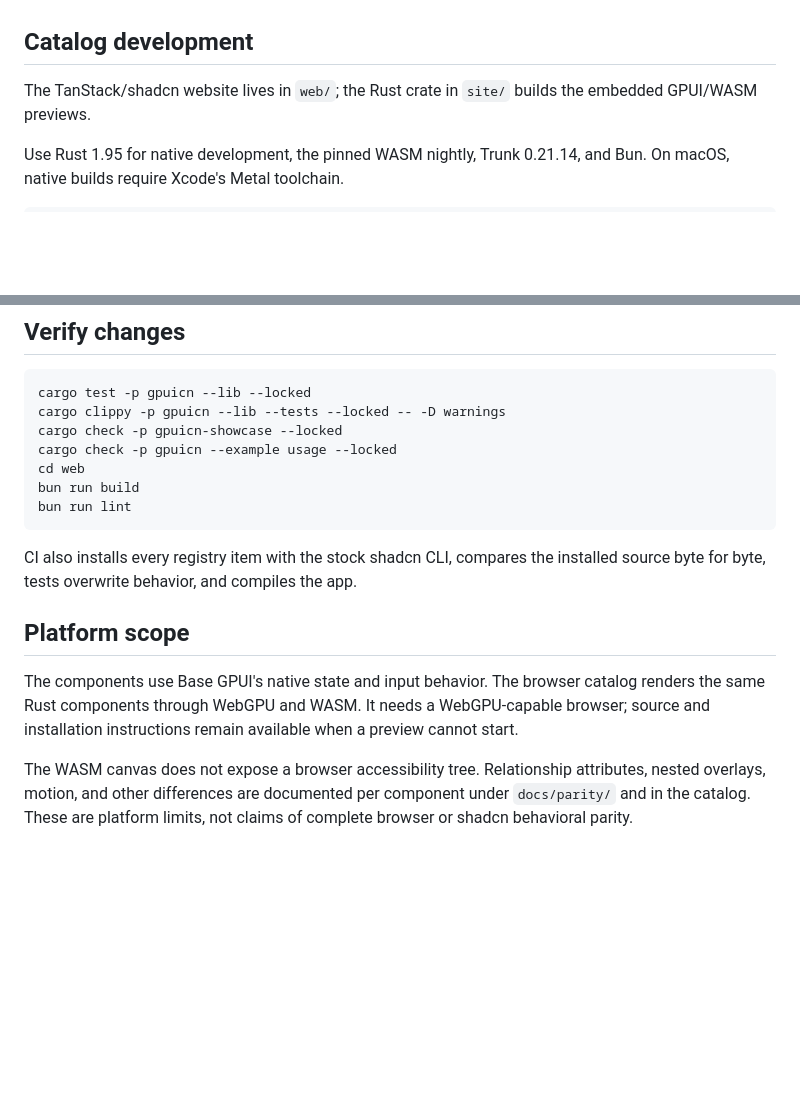
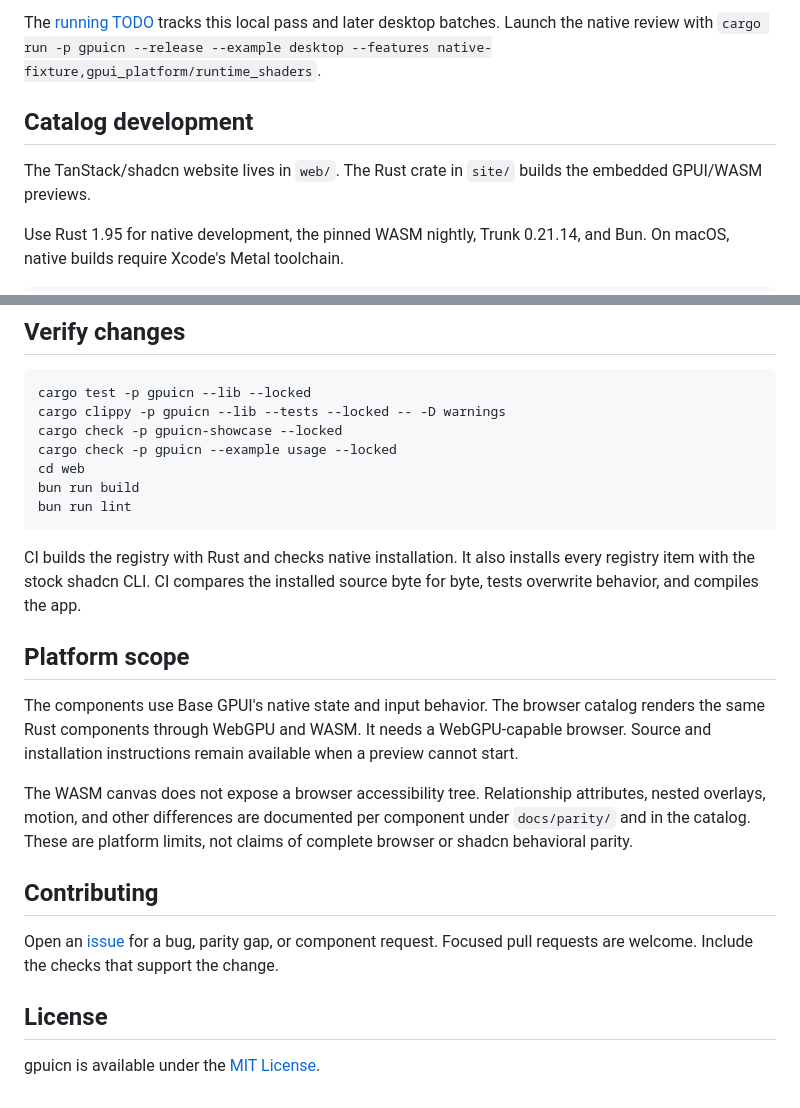
Before and after one commit to devaryakjha/gpuicn, a Markdown page: README.md, 2 parts joined by grey strips. GitHub-like rendering; blank space fills up the shorter version.

````diff
--- a/README.md
+++ b/README.md
@@ -18,7 +60,10 @@ GPUI/WASM previews; component source stays editable after installation.
+The [running TODO](TODO.md) tracks this local pass and later desktop batches.
+Launch the native review with `cargo run -p gpuicn --release --example desktop
+--features native-fixture,gpui_platform/runtime_shaders`.
 
 ## Catalog development
 
-The TanStack/shadcn website lives in `web/`; the Rust crate in `site/` builds
+The TanStack/shadcn website lives in `web/`. The Rust crate in `site/` builds
 the embedded GPUI/WASM previews.
 
 Use Rust 1.95 for native development, the pinned WASM nightly, Trunk 0.21.14,
@@ -49,17 +94,28 @@ bun run build
 bun run lint
 ```
 
-CI also installs every registry item with the stock shadcn CLI, compares the
-installed source byte for byte, tests overwrite behavior, and compiles the app.
+CI builds the registry with Rust and checks native installation. It also installs
+every registry item with the stock shadcn CLI. CI compares the installed source
+byte for byte, tests overwrite behavior, and compiles the app.
 
 ## Platform scope
 
 The components use Base GPUI's native state and input behavior. The browser
 catalog renders the same Rust components through WebGPU and WASM. It needs a
-WebGPU-capable browser; source and installation instructions remain available
+WebGPU-capable browser. Source and installation instructions remain available
 when a preview cannot start.
 
 The WASM canvas does not expose a browser accessibility tree. Relationship
 attributes, nested overlays, motion, and other differences are documented per
 component under `docs/parity/` and in the catalog. These are platform limits,
 not claims of complete browser or shadcn behavioral parity.
+
+## Contributing
+
+Open an [issue](https://github.com/devaryakjha/gpuicn/issues) for a bug, parity
+gap, or component request. Focused pull requests are welcome. Include the
+checks that support the change.
+
+## License
+
+gpuicn is available under the [MIT License](LICENSE).
````
Also changed, not shown: other parts of README.md (+50 -8 lines), docs/images/catalog-components.png (added), docs/images/catalog-hero.png (added).
